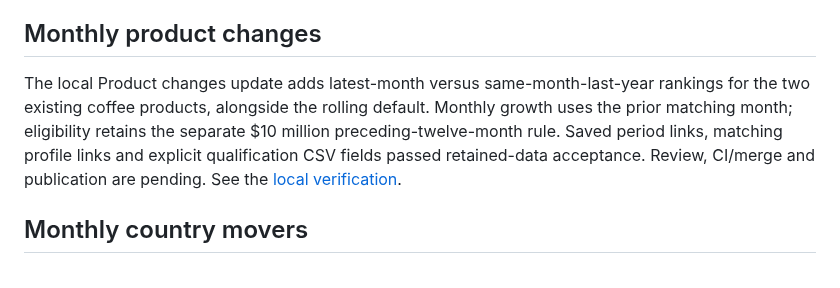
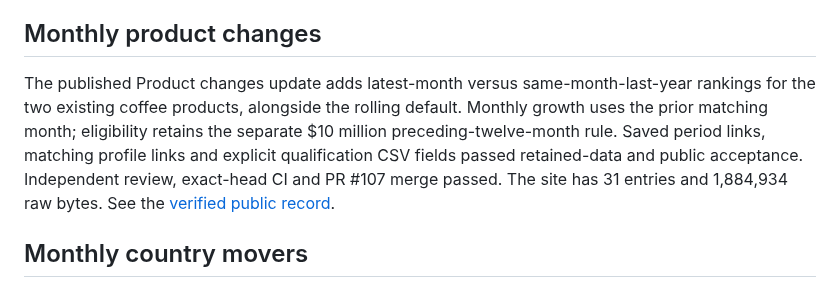
Before and after one commit to Vasuki8/us-trade-tracker, a Markdown page: README.md, the part around one of its changes. GitHub-like rendering.

Commit message:
docs: record verified monthly product changes publication

```diff
--- a/README.md
+++ b/README.md
@@ -83,7 +83,7 @@ Run code checks with `npm test` and `npm run check`. For browser acceptance, ins
 
 ## Monthly product changes
 
-The local Product changes update adds latest-month versus same-month-last-year rankings for the two existing coffee products, alongside the rolling default. Monthly growth uses the prior matching month; eligibility retains the separate $10 million preceding-twelve-month rule. Saved period links, matching profile links and explicit qualification CSV fields passed retained-data acceptance. Review, CI/merge and publication are pending. See the [local verification](docs/validation/monthly-product-changes.md).
+The published Product changes update adds latest-month versus same-month-last-year rankings for the two existing coffee products, alongside the rolling default. Monthly growth uses the prior matching month; eligibility retains the separate $10 million preceding-twelve-month rule. Saved period links, matching profile links and explicit qualification CSV fields passed retained-data and public acceptance. Independent review, exact-head CI and PR #107 merge passed. The site has 31 entries and 1,884,934 raw bytes. See the [verified public record](docs/validation/monthly-product-changes.md#verified-public-update).
 
 ## Monthly country movers
 
```
Also changed, not shown: other parts of README.md (+1 -1 lines), docs/validation/monthly-product-changes.md (+16 -1 lines), 1 other file.
